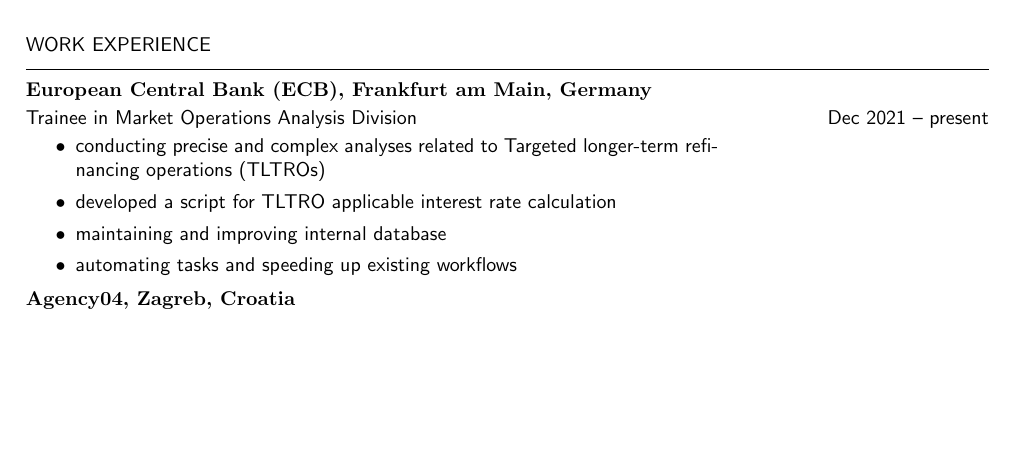
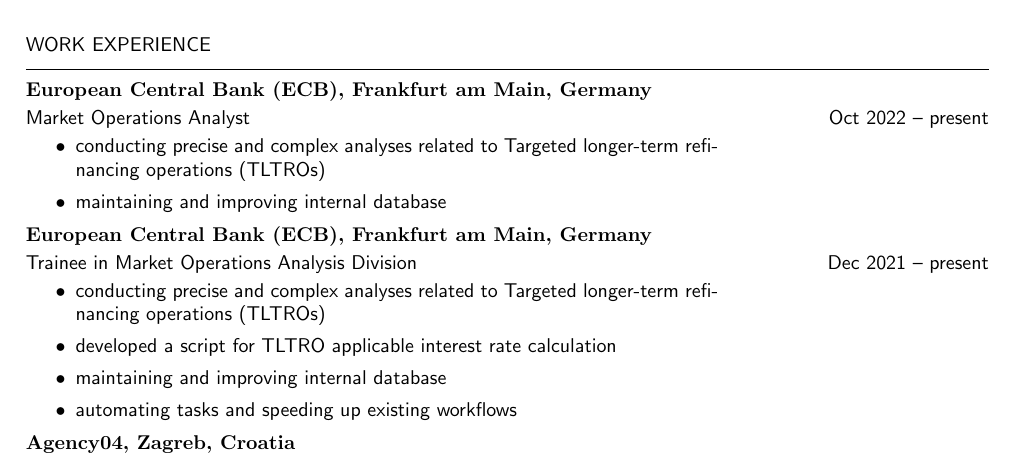
Before and after one commit to almer101/CV, a LaTeX CV (CV.tex): part of page 1 of 2, cut so that both start at the same text, the shorter picture padded with empty space. Compiled offline with pdfLaTeX.

Commit message:
add new position

```diff
--- a/CV.tex
+++ b/CV.tex
@@ -65,13 +65,13 @@
 \vspace{1em}
 
 \section{work experience}
-% \subsection{European Central Bank (ECB), Frankfurt am Main, Germany}
-% \begin{period}{Market Operations Analyst}{Oct 2022 -- present}
-%         \item
-%             conducting precise and complex analyses related to Targeted longer-term refinancing operations (TLTROs)
-%         \item
-%             maintaining and improving internal database
-% \end{period}
+\subsection{European Central Bank (ECB), Frankfurt am Main, Germany}
+\begin{period}{Market Operations Analyst}{Oct 2022 -- present}
+        \item
+            conducting precise and complex analyses related to Targeted longer-term refinancing operations (TLTROs)
+        \item
+            maintaining and improving internal database
+\end{period}
 \subsection{European Central Bank (ECB), Frankfurt am Main, Germany}
 \begin{period}{Trainee in Market Operations Analysis Division}{Dec 2021 -- present}
         \item
```
Also changed, not shown: CV.pdf.
